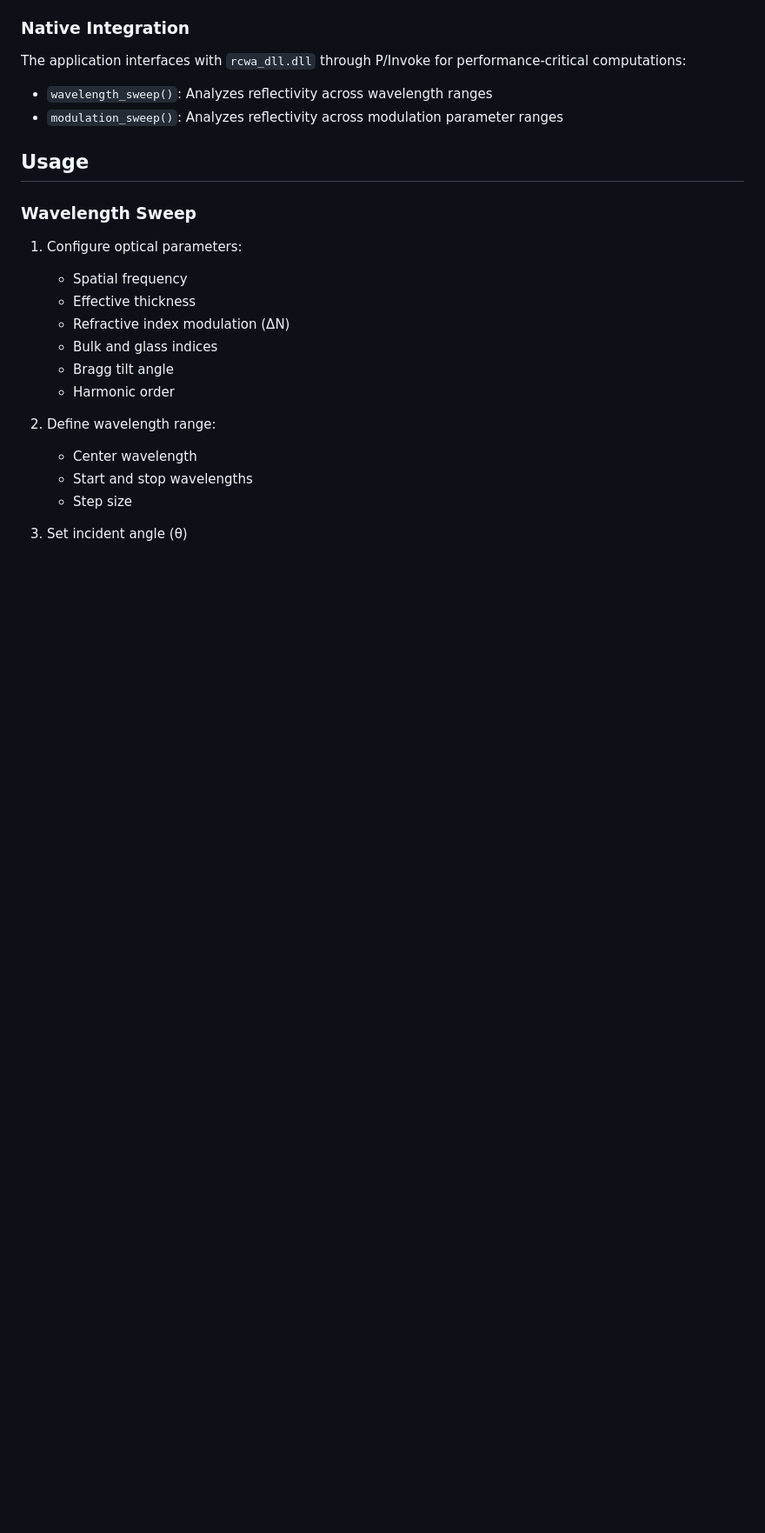
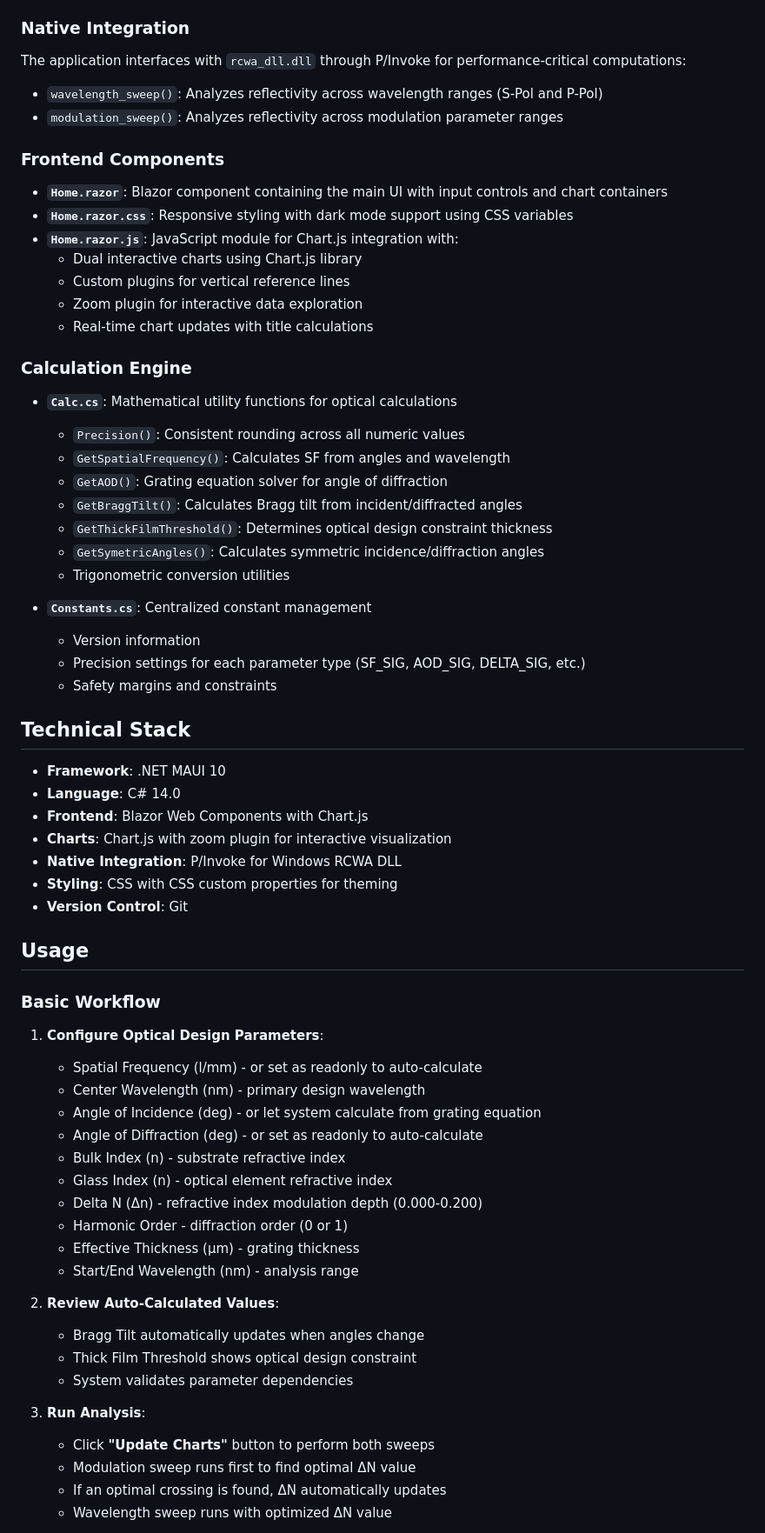
Before and after one commit to bertinc/rcwa_sweep_tool, a Markdown page: README.md, the part around one of its changes. Shown at 87% size. Drawn GitHub-style; blank space fills up the shorter version.

Commit message:
Major update to the readme

```diff
--- a/README.md
+++ b/README.md
@@ -82,25 +114,69 @@ RCWA Sweep Tool is a multi-platform desktop application built with .NET MAUI tha
 
 The application interfaces with `rcwa_dll.dll` through P/Invoke for performance-critical computations:
 
-- `wavelength_sweep()`: Analyzes reflectivity across wavelength ranges
+- `wavelength_sweep()`: Analyzes reflectivity across wavelength ranges (S-Pol and P-Pol)
 - `modulation_sweep()`: Analyzes reflectivity across modulation parameter ranges
+
+### Frontend Components
+
+- **`Home.razor`**: Blazor component containing the main UI with input controls and chart containers
+- **`Home.razor.css`**: Responsive styling with dark mode support using CSS variables
+- **`Home.razor.js`**: JavaScript module for Chart.js integration with:
+  - Dual interactive charts using Chart.js library
+  - Custom plugins for vertical reference lines
+  - Zoom plugin for interactive data exploration
+  - Real-time chart updates with title calculations
+
+### Calculation Engine
+
+- **`Calc.cs`**: Mathematical utility functions for optical calculations
+  - `Precision()`: Consistent rounding across all numeric values
+  - `GetSpatialFrequency()`: Calculates SF from angles and wavelength
+  - `GetAOD()`: Grating equation solver for angle of diffraction
+  - `GetBraggTilt()`: Calculates Bragg tilt from incident/diffracted angles
+  - `GetThickFilmThreshold()`: Determines optical design constraint thickness
+  - `GetSymetricAngles()`: Calculates symmetric incidence/diffraction angles
+  - Trigonometric conversion utilities
+
+- **`Constants.cs`**: Centralized constant management
+  - Version information
+  - Precision settings for each parameter type (SF_SIG, AOD_SIG, DELTA_SIG, etc.)
+  - Safety margins and constraints
+
+## Technical Stack
+
+- **Framework**: .NET MAUI 10
+- **Language**: C# 14.0
+- **Frontend**: Blazor Web Components with Chart.js
+- **Charts**: Chart.js with zoom plugin for interactive visualization
+- **Native Integration**: P/Invoke for Windows RCWA DLL
+- **Styling**: CSS with CSS custom properties for theming
+- **Version Control**: Git
 
 ## Usage
 
-### Wavelength Sweep
+### Basic Workflow
 
-1. Configure optical parameters:
-   - Spatial frequency
-   - Effective thickness
-   - Refractive index modulation (ΔN)
-   - Bulk and glass indices
-   - Bragg tilt angle
-   - Harmonic order
+1. **Configure Optical Design Parameters**:
+   - Spatial Frequency (l/mm) - or set as readonly to auto-calculate
+   - Center Wavelength (nm) - primary design wavelength
+   - Angle of Incidence (deg) - or let system calculate from grating equation
+   - Angle of Diffraction (deg) - or set as readonly to auto-calculate
+   - Bulk Index (n) - substrate refractive index
+   - Glass Index (n) - optical element refractive index
+   - Delta N (Δn) - refractive index modulation depth (0.000-0.200)
+   - Harmonic Order - diffraction order (0 or 1)
+   - Effective Thickness (µm) - grating thickness
+   - Start/End Wavelength (nm) - analysis range
 
-2. Define wavelength range:
-   - Center wavelength
-   - Start and stop wavelengths
-   - Step size
+2. **Review Auto-Calculated Values**:
+   - Bragg Tilt automatically updates when angles change
+   - Thick Film Threshold shows optical design constraint
+   - System validates parameter dependencies
 
-3. Set incident angle (θ)
+3. **Run Analysis**:
+   - Click **"Update Charts"** button to perform both sweeps
+   - Modulation sweep runs first to find optimal ΔN value
+   - If an optimal crossing is found, ΔN automatically updates
+   - Wavelength sweep runs with optimized ΔN value
 
```
Also changed, not shown: other parts of README.md (+62 -11 lines).
